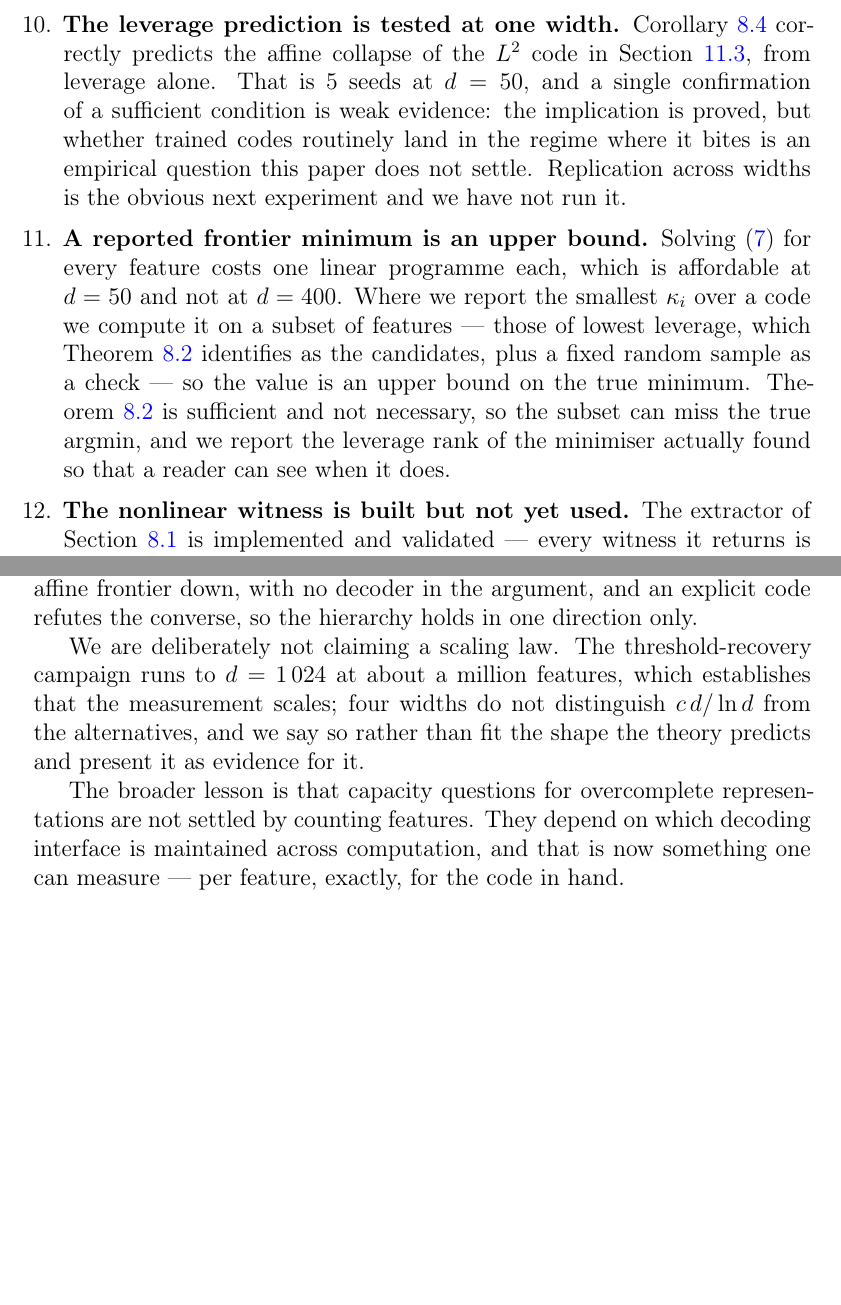
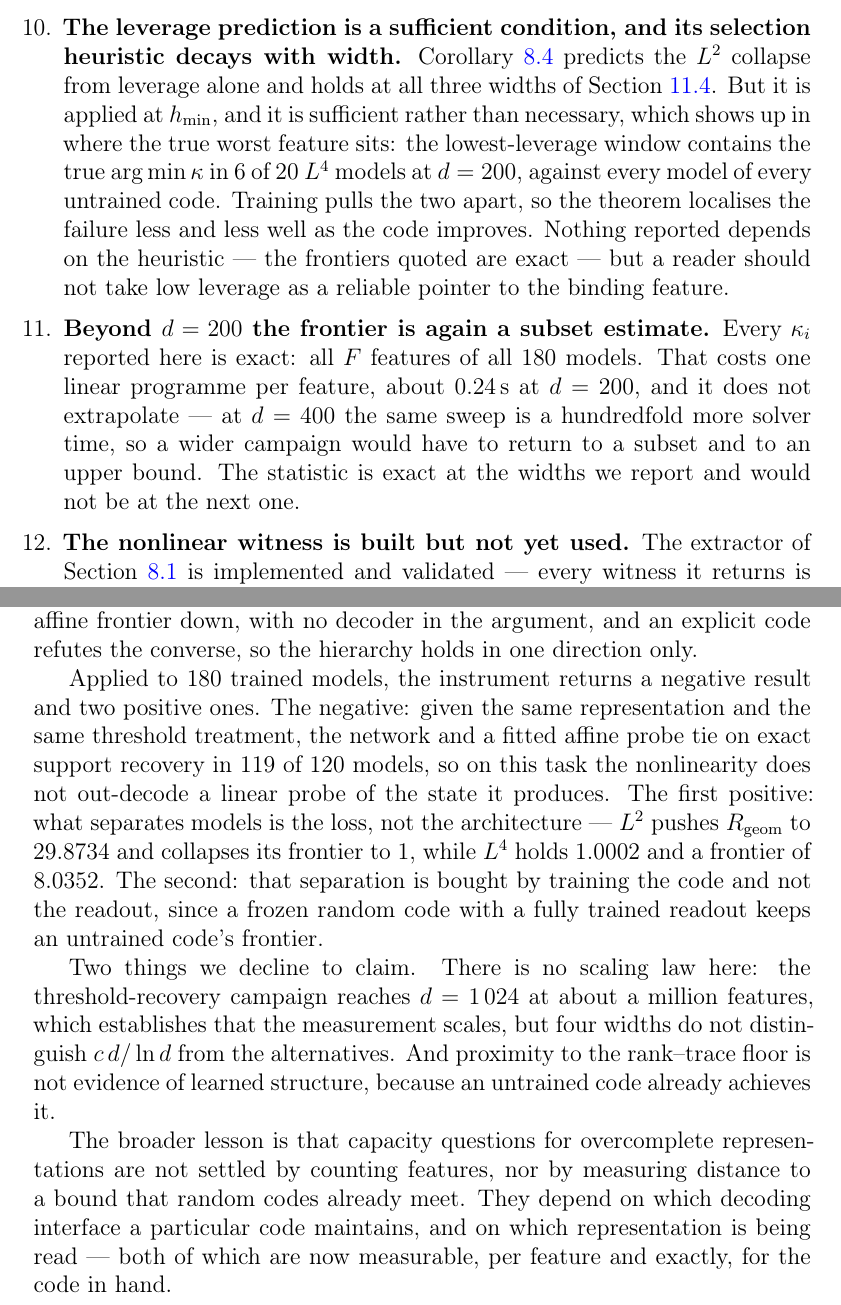
Before and after one commit to hecboar/linear-readout-threshold-recovery, a LaTeX paper (paper/main.tex): two parts of pages 51 and 53 of 61 before the commit and two parts of pages 52 and 54 of 62 after it, joined at a grey line, cut at the place of the change, the shorter picture padded with empty space. Compiled offline with pdfLaTeX.

Commit message:
Rewrite Discussion and Conclusion, and correct two limitations that had gone stale
The Discussion opened by saying the L4 model's thresholded output keeps working past where linear
readouts of its own code collapse. That was true against the fixed readouts of E5 and is false
against a probe fitted with the same care the network was trained with, so it is replaced by the
three readings that survive and an explicit statement of the one that does not.

What survives: reaching the rank--trace floor means less than it looks, since an untrained code
already reaches R_geom = 1.0201 and the informative separation is whether the floor binds -- L2 at
29.8734 with a collapsed frontier against L4 at 1.0002; the nonlinearity does not out-decode an
affine probe of the state it produces, tying in 119 of 120; and what training buys is the code, not
the readout, with the frozen arm's own decoder finishing worse than the closed-form optimum for the
code it was given.

The "two measurements" framing becomes three, adding the per-feature frontier, and notes why that
one carries weight the others do not: the empirical readings in this campaign reversed whenever the
estimand or the baseline was tightened, and kappa did not move.

Two limitations had become false and were understating the work. "The leverage prediction is tested
at one width" -- it now holds at three; what is actually limited is that the lowest-leverage
heuristic locates the true argmin in only 6 of 20 L4 models at d=200, so the item now says that
instead. And "a reported frontier minimum is an upper bound" -- every kappa reported is now exact
over all F features of all 180 models; the honest limitation is that this does not extrapolate,
since the same sweep at d=400 is a hundredfold more solver time.

Two limitations added. How much the ReLU costs is quantified at d=50 only, because the post-ReLU
side must be sampled and the L4 cells saturate the sampler at the larger widths -- reported as
censoring rather than as a zero. And two controls are missing: a random tight frame, whose R_geom is
exactly 1, and the frozen-encoder arm at d=200.

62 pages, all three checkers green, 221 macros all traced and all used.

```diff
--- a/paper/main.tex
+++ b/paper/main.tex
@@ -2298,21 +2322,21 @@ intervals are per-point and should not be read as a joint confidence band.
 \item \textbf{Open log gap.} The Adler--Shavit capacity bracket retains a single logarithmic
 factor of slack, which is not resolved here.
 
-\item \textbf{The leverage prediction is tested at one width.} Corollary~\ref{cor:failthresh}
-correctly predicts the affine collapse of the $L^2$ code in
-Section~\ref{sec:res-g1}, from leverage alone. That is \EfiveSeeds{} seeds at
-$d=\EfiveD$, and a single confirmation of a sufficient condition is weak evidence: the
-implication is proved, but whether trained codes routinely land in the regime where it bites is
-an empirical question this paper does not settle. Replication across widths is the obvious next
-experiment and we have not run it.
-
-\item \textbf{A reported frontier minimum is an upper bound.} Solving~\eqref{eq:kappa} for every
-feature costs one linear programme each, which is affordable at $d=50$ and not at $d=400$. Where
-we report the smallest $\kappa_i$ over a code we compute it on a subset of features --- those of
-lowest leverage, which Theorem~\ref{thm:arrow} identifies as the candidates, plus a fixed random
-sample as a check --- so the value is an upper bound on the true minimum. Theorem~\ref{thm:arrow}
-is sufficient and not necessary, so the subset can miss the true argmin, and we report the
-leverage rank of the minimiser actually found so that a reader can see when it does.
+\item \textbf{The leverage prediction is a sufficient condition, and its selection heuristic decays
+with width.} Corollary~\ref{cor:failthresh} predicts the $L^2$ collapse from leverage alone and
+holds at all three widths of Section~\ref{sec:res-primary}. But it is applied at $h_{\min}$, and it
+is sufficient rather than necessary, which shows up in where the true worst feature sits: the
+lowest-leverage window contains the true $\arg\min\kappa$ in \FullLfourTwoHundredArgminFound{} of 20
+$L^4$ models at $d=200$, against every model of every untrained code. Training pulls the two apart,
+so the theorem localises the failure less and less well as the code improves. Nothing reported
+depends on the heuristic --- the frontiers quoted are exact --- but a reader should not take low
+leverage as a reliable pointer to the binding feature.
+
+\item \textbf{Beyond $d=200$ the frontier is again a subset estimate.} Every $\kappa_i$ reported
+here is exact: all $F$ features of all 180 models. That costs one linear programme per feature, about
+$0.24$\,s at $d=200$, and it does not extrapolate --- at $d=400$ the same sweep is a hundredfold more
+solver time, so a wider campaign would have to return to a subset and to an upper bound. The
+statistic is exact at the widths we report and would not be at the next one.
 
 \item \textbf{The nonlinear witness is built but not yet used.} The extractor of
 Section~\ref{sec:witness} is implemented and validated --- every witness it returns is confirmed
@@ -2372,14 +2414,25 @@ Leverage links the two: low leverage forces the affine frontier down, with no de
 argument, and an explicit code refutes the converse, so the hierarchy holds in one direction
 only.
 
-We are deliberately not claiming a scaling law. The threshold-recovery campaign runs to
-$d=\EsixDmax$ at about a million features, which establishes that the measurement scales; four
-widths do not distinguish $c\,d/\ln d$ from the alternatives, and we say so rather than fit the
-shape the theory predicts and present it as evidence for it.
+Applied to 180 trained models, the instrument returns a negative result and two positive ones. The
+negative: given the same representation and the same threshold treatment, the network and a fitted
+affine probe tie on exact support recovery in 119 of 120 models, so on this task the nonlinearity
+does not out-decode a linear probe of the state it produces. The first positive: what separates
+models is the loss, not the architecture --- $L^2$ pushes $R_{\mathrm{geom}}$ to
+\SALtwoTwoHundredRgeom{} and collapses its frontier to $1$, while $L^4$ holds
+\SALfourTwoHundredRgeom{} and a frontier of \FullLfourTwoHundredKappaMin{}. The second: that
+separation is bought by training the code and not the readout, since a frozen random code with a
+fully trained readout keeps an untrained code's frontier.
+
+Two things we decline to claim. There is no scaling law here: the threshold-recovery campaign reaches
+$d=\EsixDmax$ at about a million features, which establishes that the measurement scales, but four
+widths do not distinguish $c\,d/\ln d$ from the alternatives. And proximity to the rank--trace floor
+is not evidence of learned structure, because an untrained code already achieves it.
 
 The broader lesson is that capacity questions for overcomplete representations are not settled by
-counting features. They depend on which decoding interface is maintained across computation, and
-that is now something one can measure --- per feature, exactly, for the code in hand.
+counting features, nor by measuring distance to a bound that random codes already meet. They depend
+on which decoding interface a particular code maintains, and on which representation is being read ---
+both of which are now measurable, per feature and exactly, for the code in hand.
 
 % ============================================================================
 \section*{Acknowledgements}
```
Also changed, not shown: paper/main.pdf, paper/main.tex (70 more changed lines).
